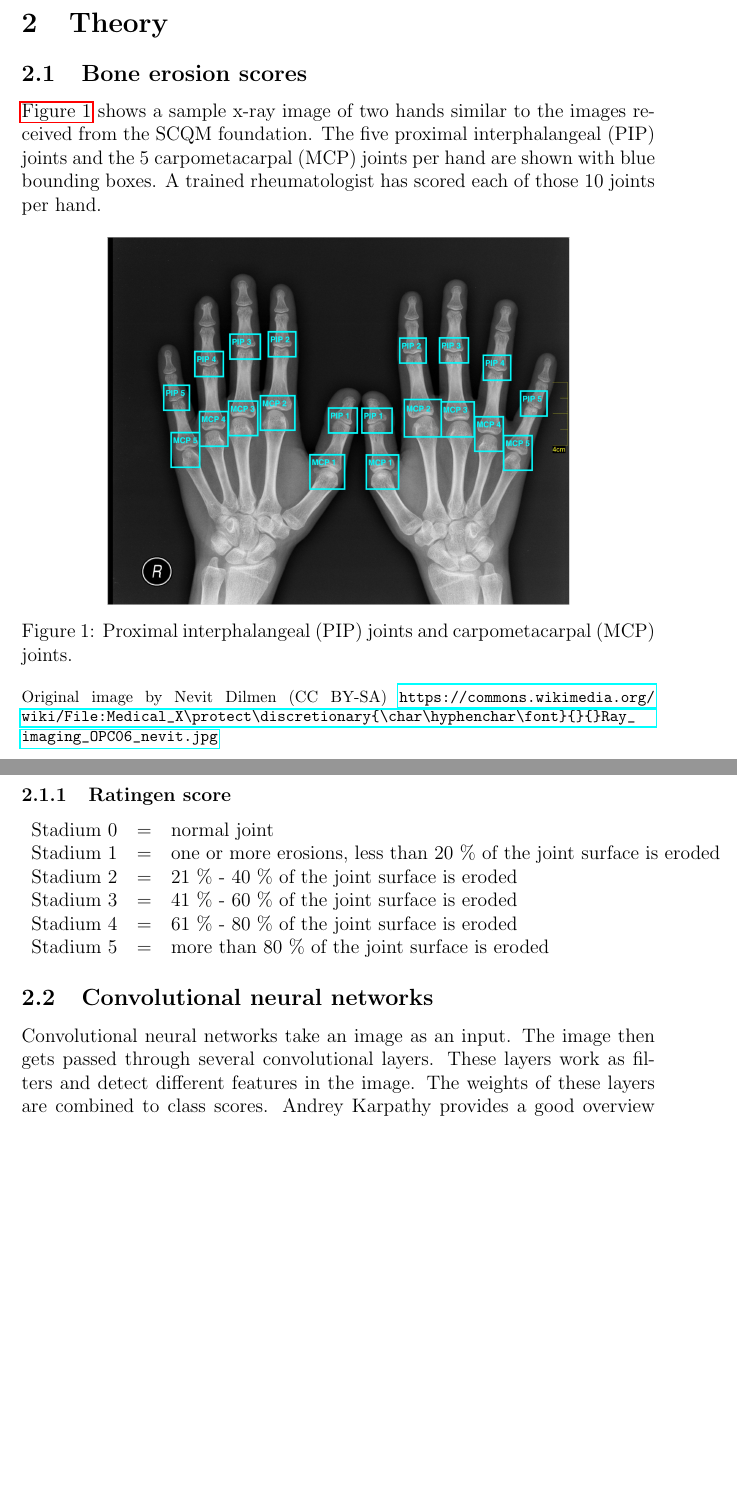
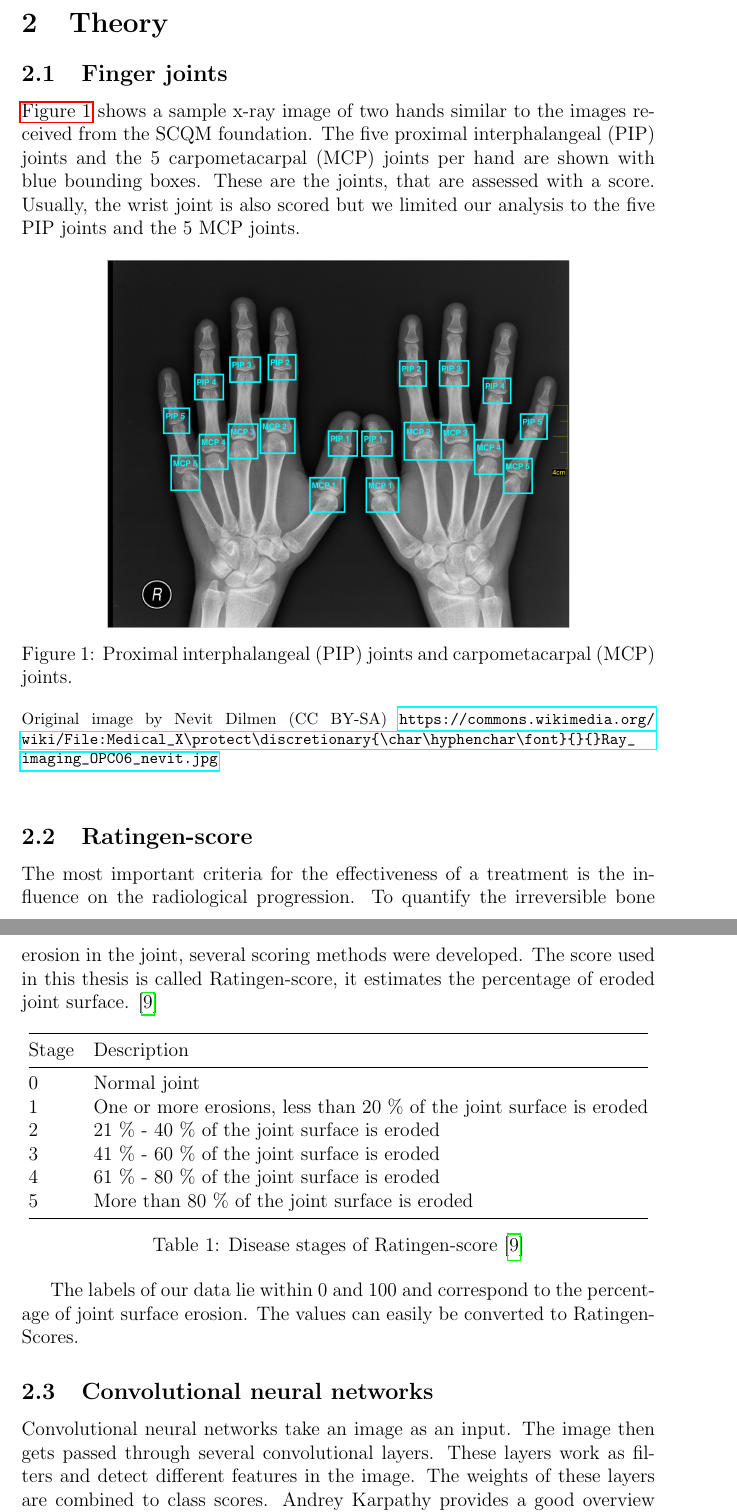
Before and after one commit to janickrohrbach/arthritis-net, a LaTeX document (doc/project.tex): two parts of pages 9 and 10 of 14, joined at a grey line, cut so that both start at the same text, the shorter picture padded with empty space. Compiled offline with pdfLaTeX.

Commit message:
documentation

```diff
--- a/doc/project.tex
+++ b/doc/project.tex
@@ -16,6 +16,8 @@
 \usepackage{subfig}
 % for automatic reference prefix
 \usepackage{hyperref}
+% for good looking tables
+\usepackage{booktabs}
 
 \begin{document}
 
@@ -130,10 +128,10 @@ The work is based on images of the left hand only. There exist also images of ri
 \section{Theory}
 \label{sec:theory}
 
-\subsection{Bone erosion scores}
-\label{subsec:bone_erosion}
+\subsection{Finger joints}
+\label{subsec:joints}
 
-\autoref{fig:joints} shows a sample x-ray image of two hands similar to the images received from the SCQM foundation. The five proximal interphalangeal (PIP) joints and the 5 carpometacarpal (MCP) joints per hand are shown with blue bounding boxes. A trained rheumatologist has scored each of those 10 joints per hand.
+\autoref{fig:joints} shows a sample x-ray image of two hands similar to the images received from the SCQM foundation. The five proximal interphalangeal (PIP) joints and the 5 carpometacarpal (MCP) joints per hand are shown with blue bounding boxes. These are the joints, that are assessed with a score. Usually, the wrist joint is also scored but we limited our analysis to the five PIP joints and the 5 MCP joints.
 
 \begin{figure}[ht]
 \includegraphics[width=10cm]{joints}
@@ -142,35 +140,32 @@ The work is based on images of the left hand only. There exist also images of ri
 \label{fig:joints}
 \end{figure}
 
+\subsection{Ratingen-score}
+\label{subsec:ratingen}
 
-\subsubsection{Ratingen score}
-\label{subsubsec:ratingen}
+The most important criteria for the effectiveness of a treatment is the influence on the radiological progression. To quantify the irreversible bone erosion in the joint, several scoring methods were developed. The score used in this thesis is called Ratingen-score, it estimates the percentage of eroded joint surface. \cite{rau_2007}
 
-% hier fehlt noch quelle für tabelle plus text dazu. DOI
-%https://doi.org/10.1007/978-3-7985-1721-9_2
- %Publisher Name
-%Steinkopff
- %Print ISBN
-%978-3-7985-1720-2
-%Online ISBN
-%978-3-7985-1721-9
+\begin{table}[ht]
+\centering
+\caption{Disease stages of Ratingen-score \cite{rau_2007} }
+\label{tab:ratingen}
+\begin{tabular}{@{}ll@{}}
+\toprule
+Stage & Description                                                          \\ \midrule
+0     & Normal joint                                                         \\
+1     & One or more erosions, less than 20 \% of the joint surface is eroded \\
+2     & 21 \% - 40 \% of the joint surface is eroded                         \\
+3     & 41 \% - 60 \% of the joint surface is eroded                         \\
+4     & 61 \% - 80 \% of the joint surface is eroded                         \\
+5     & More than 80 \% of the joint surface is eroded                       \\ \bottomrule
+\end{tabular}
+\end{table}
 
-\begin{tabular}{ l c l }
-  Stadium 0 & = & normal joint \\
-  Stadium 1 & = & one or more erosions, less than 20 \% of the joint surface is eroded \\
-  Stadium 2 & = & 21 \% - 40 \% of the joint surface is eroded \\
-  Stadium 3 & = & 41 \% - 60 \% of the joint surface is eroded \\
-  Stadium 4 & = & 61 \% - 80 \% of the joint surface is eroded \\
-  Stadium 5 & = & more than 80 \% of the joint surface is eroded \\
-\end{tabular}
-
-
-
+The labels of our data lie within 0 and 100 and correspond to the percentage of joint surface erosion. The values can easily be converted to Ratingen-Scores.
 
 \subsection{Convolutional neural networks}
 \label{subsec:cnn}
 Convolutional neural networks take an image as an input. The image then gets passed through several convolutional layers. These layers work as filters and detect different features in the image. The weights of these layers are combined to class scores. Andrey Karpathy provides a good overview over convolutional neural networks in his course notes for the Stanford class CS231n. \cite{cnn}
-
 
 
 \section{Methods}
```
Also changed, not shown: doc/project.tex (12 more changed lines).
